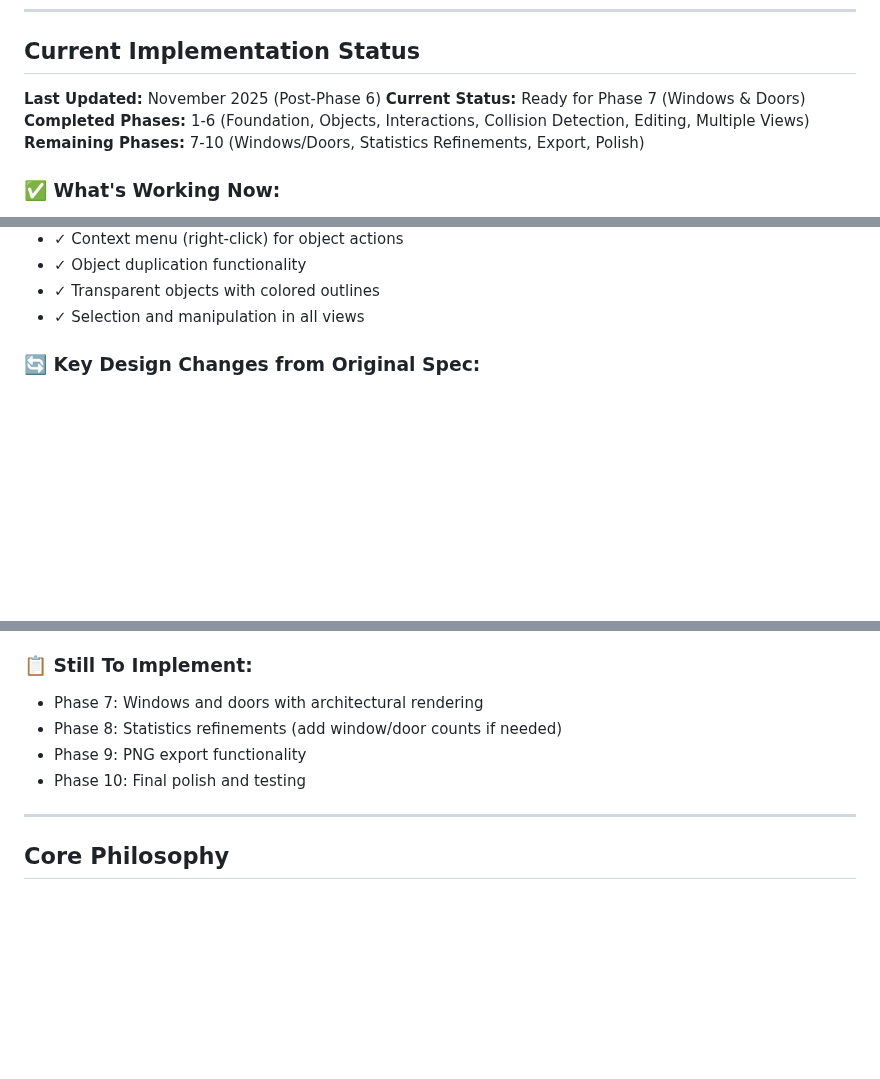
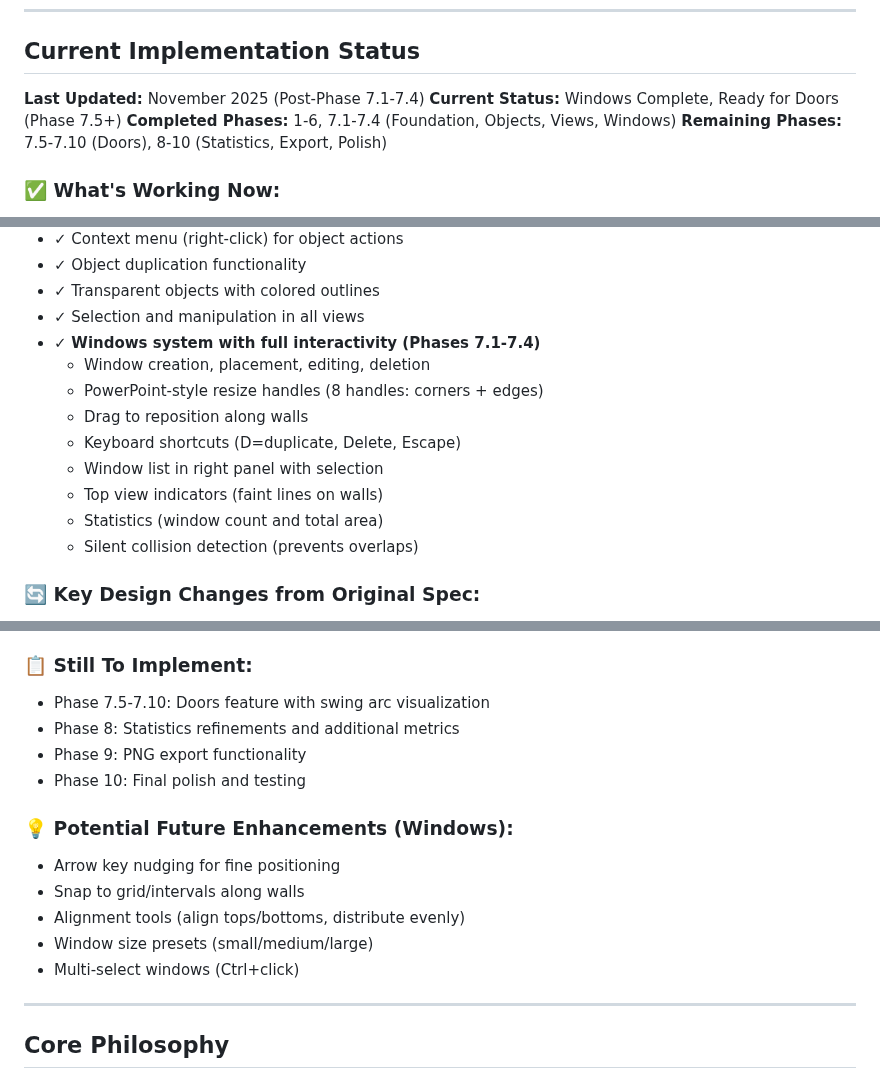
Before and after one commit to KyleMcCalgan/RoomPlanner, a Markdown page: HowToUse.md, 3 parts joined by grey strips. Drawn GitHub-style; blank space fills up the shorter version.

```diff
--- a/HowToUse.md
+++ b/HowToUse.md
@@ -8,10 +8,10 @@ A web-based space planning application that allows users to check if items will
 
 ## Current Implementation Status
 
-**Last Updated:** November 2025 (Post-Phase 6)
-**Current Status:** Ready for Phase 7 (Windows & Doors)
-**Completed Phases:** 1-6 (Foundation, Objects, Interactions, Collision Detection, Editing, Multiple Views)
-**Remaining Phases:** 7-10 (Windows/Doors, Statistics Refinements, Export, Polish)
+**Last Updated:** November 2025 (Post-Phase 7.1-7.4)
+**Current Status:** Windows Complete, Ready for Doors (Phase 7.5+)
+**Completed Phases:** 1-6, 7.1-7.4 (Foundation, Objects, Views, Windows)
+**Remaining Phases:** 7.5-7.10 (Doors), 8-10 (Statistics, Export, Polish)
 
 ### ✅ What's Working Now:
 - ✓ Room creation and visualization with grid pattern
@@ -27,6 +27,15 @@ A web-based space planning application that allows users to check if items will
 - ✓ Object duplication functionality
 - ✓ Transparent objects with colored outlines
 - ✓ Selection and manipulation in all views
+- ✓ **Windows system with full interactivity (Phases 7.1-7.4)**
+  - Window creation, placement, editing, deletion
+  - PowerPoint-style resize handles (8 handles: corners + edges)
+  - Drag to reposition along walls
+  - Keyboard shortcuts (D=duplicate, Delete, Escape)
+  - Window list in right panel with selection
+  - Top view indicators (faint lines on walls)
+  - Statistics (window count and total area)
+  - Silent collision detection (prevents overlaps)
 
 ### 🔄 Key Design Changes from Original Spec:
 1. **Dark Theme:** Changed from light to dark color scheme for better visibility
@@ -40,10 +49,17 @@ A web-based space planning application that allows users to check if items will
 9. **Bilateral Collision Toggle:** Stacking occurs when EITHER object has collision disabled
 
 ### 📋 Still To Implement:
-- Phase 7: Windows and doors with architectural rendering
-- Phase 8: Statistics refinements (add window/door counts if needed)
+- Phase 7.5-7.10: Doors feature with swing arc visualization
+- Phase 8: Statistics refinements and additional metrics
 - Phase 9: PNG export functionality
 - Phase 10: Final polish and testing
+
+### 💡 Potential Future Enhancements (Windows):
+- Arrow key nudging for fine positioning
+- Snap to grid/intervals along walls
+- Alignment tools (align tops/bottoms, distribute evenly)
+- Window size presets (small/medium/large)
+- Multi-select windows (Ctrl+click)
 
 ---
 
```
Also changed, not shown: other parts of HowToUse.md (+55 -16 lines).
